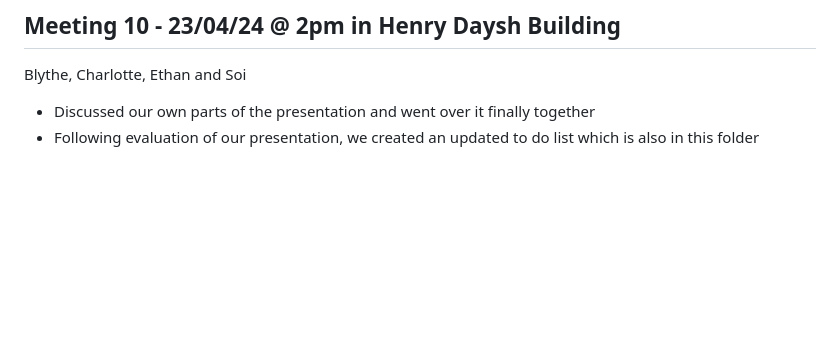
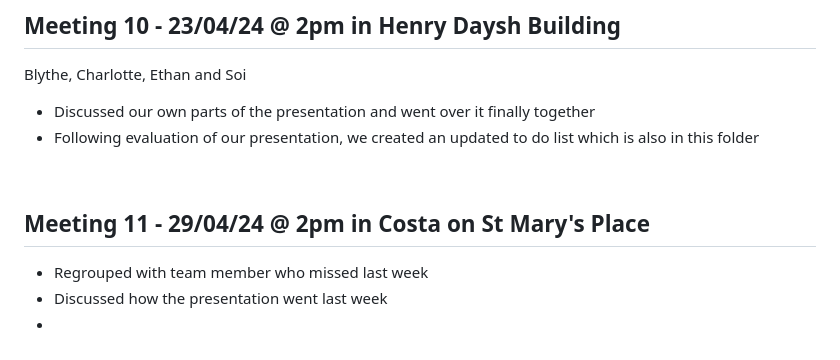
Before and after one commit to NU-Digital-Cultures/Trout, a Markdown page: Project Management/MeetingLog.md, the part around the change. Rendered like a GitHub page; blank space fills up the shorter version.

```diff
--- a/Project Management/MeetingLog.md
+++ b/Project Management/MeetingLog.md
@@ -98,3 +98,8 @@ Blythe, Charlotte, Ethan and Soi
 - Discussed our own parts of the presentation and went over it finally together
 - Following evaluation of our presentation, we created an updated to do list which is also in this folder
 <br>
+
+## Meeting 11 - 29/04/24 @ 2pm in Costa on St Mary's Place
+- Regrouped with team member who missed last week
+- Discussed how the presentation went last week
+-
```
